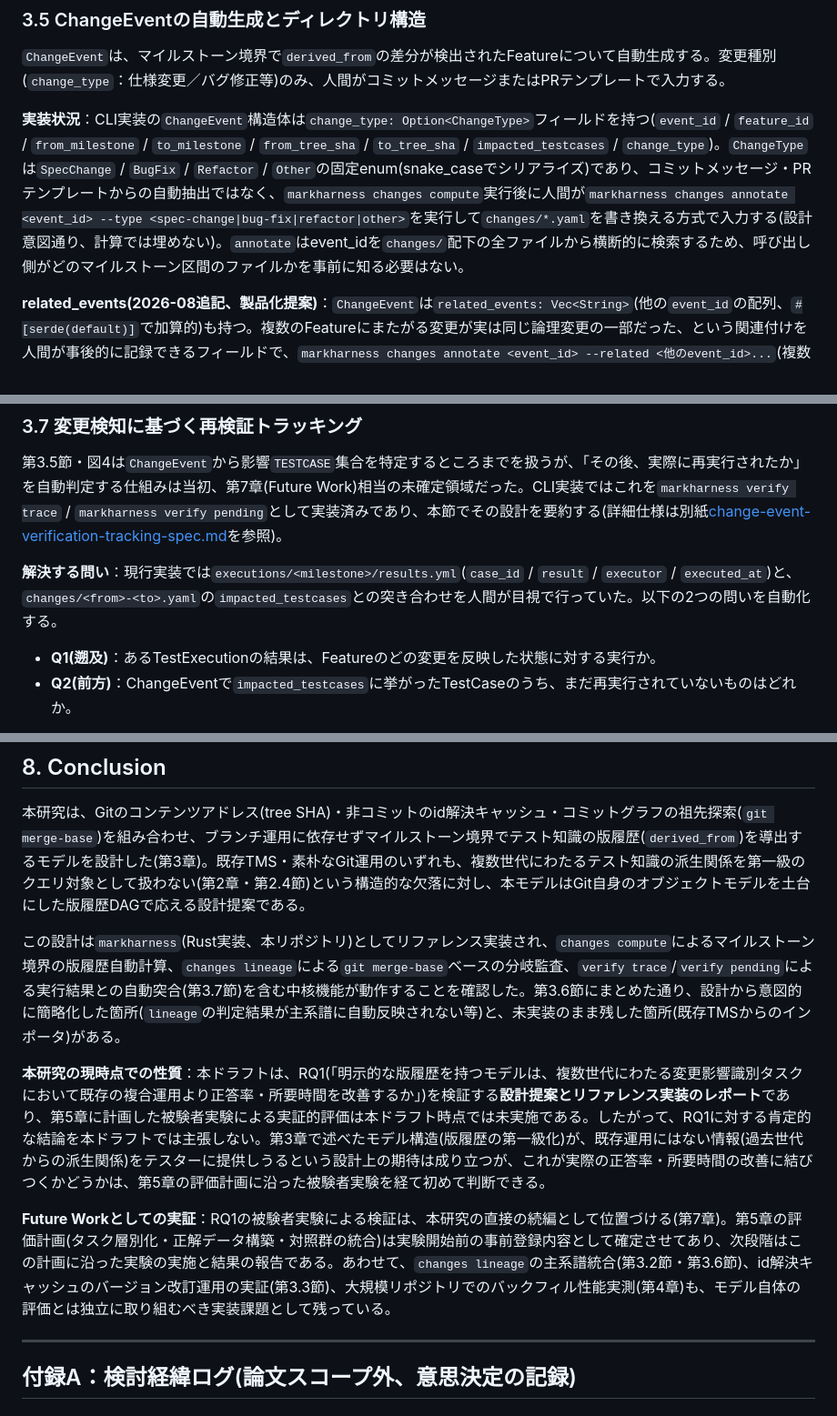
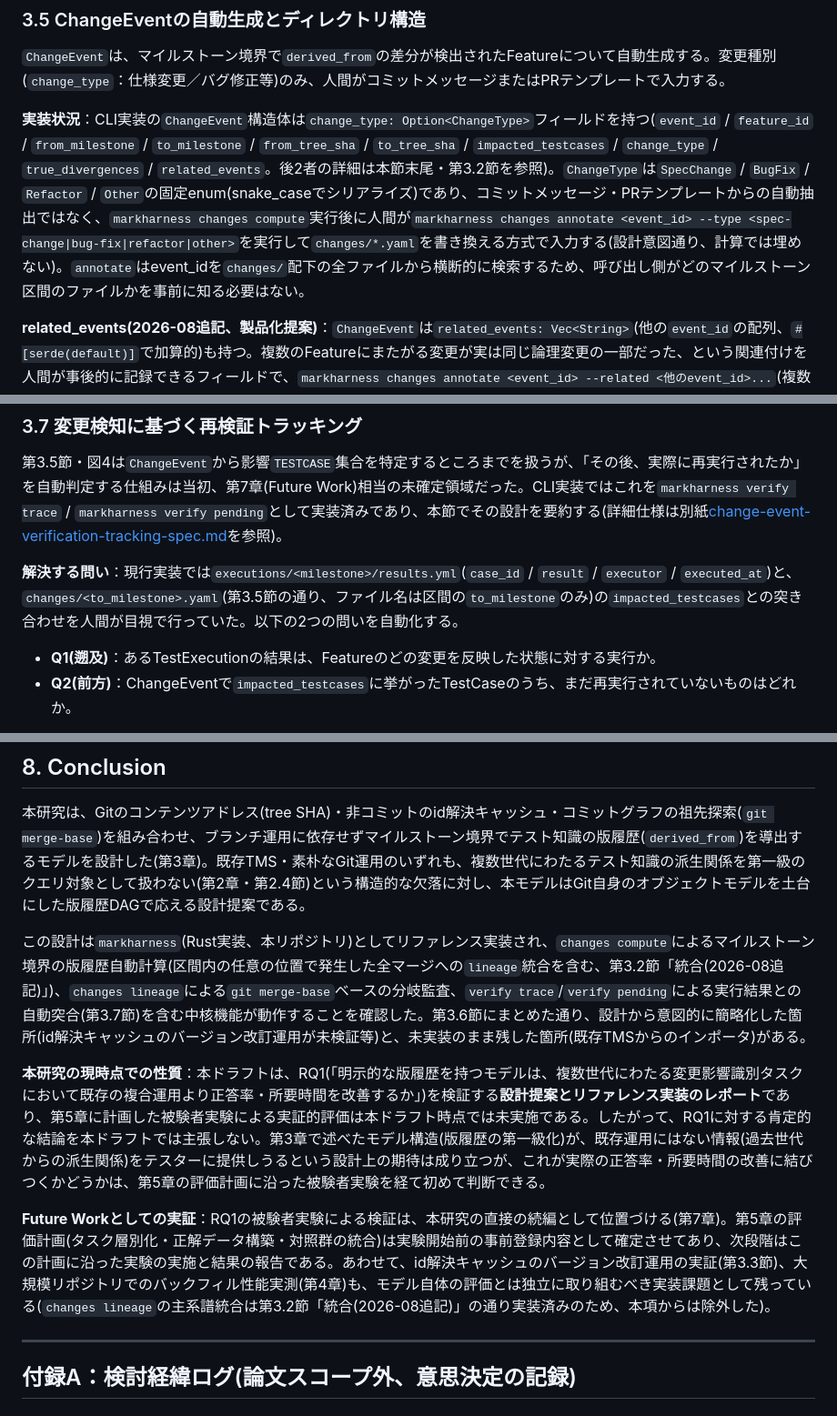
Before and after one commit to markharness/markharness, a Markdown page: docs/テスト知識管理のGit-nativeモデル_統合版.md, 3 parts joined by grey strips. Shown at 91% size. GitHub-like rendering.

```diff
--- a/docs/テスト知識管理のGit-nativeモデル_統合版.md
+++ b/docs/テスト知識管理のGit-nativeモデル_統合版.md
@@ -238,7 +238,7 @@ flowchart TB
 
 `ChangeEvent`は、マイルストーン境界で`derived_from`の差分が検出されたFeatureについて自動生成する。変更種別(`change_type`：仕様変更／バグ修正等)のみ、人間がコミットメッセージまたはPRテンプレートで入力する。
 
-**実装状況**：CLI実装の`ChangeEvent`構造体は`change_type: Option<ChangeType>`フィールドを持つ(`event_id` / `feature_id` / `from_milestone` / `to_milestone` / `from_tree_sha` / `to_tree_sha` / `impacted_testcases` / `change_type`)。`ChangeType`は`SpecChange` / `BugFix` / `Refactor` / `Other`の固定enum(snake_caseでシリアライズ)であり、コミットメッセージ・PRテンプレートからの自動抽出ではなく、`markharness changes compute`実行後に人間が`markharness changes annotate <event_id> --type <spec-change|bug-fix|refactor|other>`を実行して`changes/*.yaml`を書き換える方式で入力する(設計意図通り、計算では埋めない)。`annotate`はevent_idを`changes/`配下の全ファイルから横断的に検索するため、呼び出し側がどのマイルストーン区間のファイルかを事前に知る必要はない。
+**実装状況**：CLI実装の`ChangeEvent`構造体は`change_type: Option<ChangeType>`フィールドを持つ(`event_id` / `feature_id` / `from_milestone` / `to_milestone` / `from_tree_sha` / `to_tree_sha` / `impacted_testcases` / `change_type` / `true_divergences` / `related_events`。後2者の詳細は本節末尾・第3.2節を参照)。`ChangeType`は`SpecChange` / `BugFix` / `Refactor` / `Other`の固定enum(snake_caseでシリアライズ)であり、コミットメッセージ・PRテンプレートからの自動抽出ではなく、`markharness changes compute`実行後に人間が`markharness changes annotate <event_id> --type <spec-change|bug-fix|refactor|other>`を実行して`changes/*.yaml`を書き換える方式で入力する(設計意図通り、計算では埋めない)。`annotate`はevent_idを`changes/`配下の全ファイルから横断的に検索するため、呼び出し側がどのマイルストーン区間のファイルかを事前に知る必要はない。
 
 **related_events(2026-08追記、製品化提案)**：`ChangeEvent`は`related_events: Vec<String>`(他の`event_id`の配列、`#[serde(default)]`で加算的)も持つ。複数のFeatureにまたがる変更が実は同じ論理変更の一部だった、という関連付けを人間が事後的に記録できるフィールドで、`markharness changes annotate <event_id> --related <他のevent_id>...`(複数指定可)で追記する。`ChangeEvent`がFeature単位・自動計算という原子性を保つ(§3.2)ための設計上の選択であり、複合ChangeEventのような自動計算ロジック自体の変更は行わない。
 
@@ -329,7 +329,7 @@ forked_from: null # 概念的な派生元がある場合のみ手動記述(例
 
 第3.5節・図4は`ChangeEvent`から影響`TESTCASE`集合を特定するところまでを扱うが、「その後、実際に再実行されたか」を自動判定する仕組みは当初、第7章(Future Work)相当の未確定領域だった。CLI実装ではこれを`markharness verify trace` / `markharness verify pending`として実装済みであり、本節でその設計を要約する(詳細仕様は別紙[change-event-verification-tracking-spec.md](./change-event-verification-tracking-spec.md)を参照)。
 
-**解決する問い**：現行実装では`executions/<milestone>/results.yml`(`case_id` / `result` / `executor` / `executed_at`)と、`changes/<from>-<to>.yaml`の`impacted_testcases`との突き合わせを人間が目視で行っていた。以下の2つの問いを自動化する。
+**解決する問い**：現行実装では`executions/<milestone>/results.yml`(`case_id` / `result` / `executor` / `executed_at`)と、`changes/<to_milestone>.yaml`(第3.5節の通り、ファイル名は区間の`to_milestone`のみ)の`impacted_testcases`との突き合わせを人間が目視で行っていた。以下の2つの問いを自動化する。
 
 - **Q1(遡及)**：あるTestExecutionの結果は、Featureのどの変更を反映した状態に対する実行か。
 - **Q2(前方)**：ChangeEventで`impacted_testcases`に挙がったTestCaseのうち、まだ再実行されていないものはどれか。
@@ -471,11 +471,11 @@ flowchart TB
 
 本研究は、Gitのコンテンツアドレス(tree SHA)・非コミットのid解決キャッシュ・コミットグラフの祖先探索(`git merge-base`)を組み合わせ、ブランチ運用に依存せずマイルストーン境界でテスト知識の版履歴(`derived_from`)を導出するモデルを設計した(第3章)。既存TMS・素朴なGit運用のいずれも、複数世代にわたるテスト知識の派生関係を第一級のクエリ対象として扱わない(第2章・第2.4節)という構造的な欠落に対し、本モデルはGit自身のオブジェクトモデルを土台にした版履歴DAGで応える設計提案である。
 
-この設計は`markharness`(Rust実装、本リポジトリ)としてリファレンス実装され、`changes compute`によるマイルストーン境界の版履歴自動計算、`changes lineage`による`git merge-base`ベースの分岐監査、`verify trace`/`verify pending`による実行結果との自動突合(第3.7節)を含む中核機能が動作することを確認した。第3.6節にまとめた通り、設計から意図的に簡略化した箇所(`lineage`の判定結果が主系譜に自動反映されない等)と、未実装のまま残した箇所(既存TMSからのインポータ)がある。
+この設計は`markharness`(Rust実装、本リポジトリ)としてリファレンス実装され、`changes compute`によるマイルストーン境界の版履歴自動計算(区間内の任意の位置で発生した全マージへの`lineage`統合を含む、第3.2節「統合(2026-08追記)」)、`changes lineage`による`git merge-base`ベースの分岐監査、`verify trace`/`verify pending`による実行結果との自動突合(第3.7節)を含む中核機能が動作することを確認した。第3.6節にまとめた通り、設計から意図的に簡略化した箇所(id解決キャッシュのバージョン改訂運用が未検証等)と、未実装のまま残した箇所(既存TMSからのインポータ)がある。
 
 **本研究の現時点での性質**：本ドラフトは、RQ1(「明示的な版履歴を持つモデルは、複数世代にわたる変更影響識別タスクにおいて既存の複合運用より正答率・所要時間を改善するか」)を検証する**設計提案とリファレンス実装のレポート**であり、第5章に計画した被験者実験による実証的評価は本ドラフト時点では未実施である。したがって、RQ1に対する肯定的な結論を本ドラフトでは主張しない。第3章で述べたモデル構造(版履歴の第一級化)が、既存運用にはない情報(過去世代からの派生関係)をテスターに提供しうるという設計上の期待は成り立つが、これが実際の正答率・所要時間の改善に結びつくかどうかは、第5章の評価計画に沿った被験者実験を経て初めて判断できる。
 
-**Future Workとしての実証**：RQ1の被験者実験による検証は、本研究の直接の続編として位置づける(第7章)。第5章の評価計画(タスク層別化・正解データ構築・対照群の統合)は実験開始前の事前登録内容として確定させてあり、次段階はこの計画に沿った実験の実施と結果の報告である。あわせて、`changes lineage`の主系譜統合(第3.2節・第3.6節)、id解決キャッシュのバージョン改訂運用の実証(第3.3節)、大規模リポジトリでのバックフィル性能実測(第4章)も、モデル自体の評価とは独立に取り組むべき実装課題として残っている。
+**Future Workとしての実証**：RQ1の被験者実験による検証は、本研究の直接の続編として位置づける(第7章)。第5章の評価計画(タスク層別化・正解データ構築・対照群の統合)は実験開始前の事前登録内容として確定させてあり、次段階はこの計画に沿った実験の実施と結果の報告である。あわせて、id解決キャッシュのバージョン改訂運用の実証(第3.3節)、大規模リポジトリでのバックフィル性能実測(第4章)も、モデル自体の評価とは独立に取り組むべき実装課題として残っている(`changes lineage`の主系譜統合は第3.2節「統合(2026-08追記)」の通り実装済みのため、本項からは除外した)。
 
 ---
 
```
Also changed, not shown: other parts of docs/テスト知識管理のGit-nativeモデル_統合版.md (+1 -0 lines), checklist-changes-lineage-generalization.md (+12 -0 lines).
